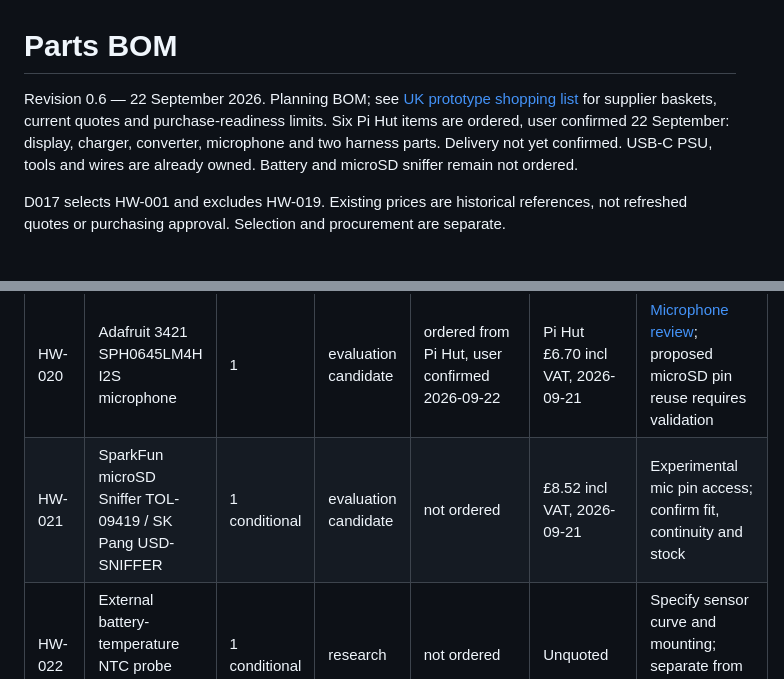
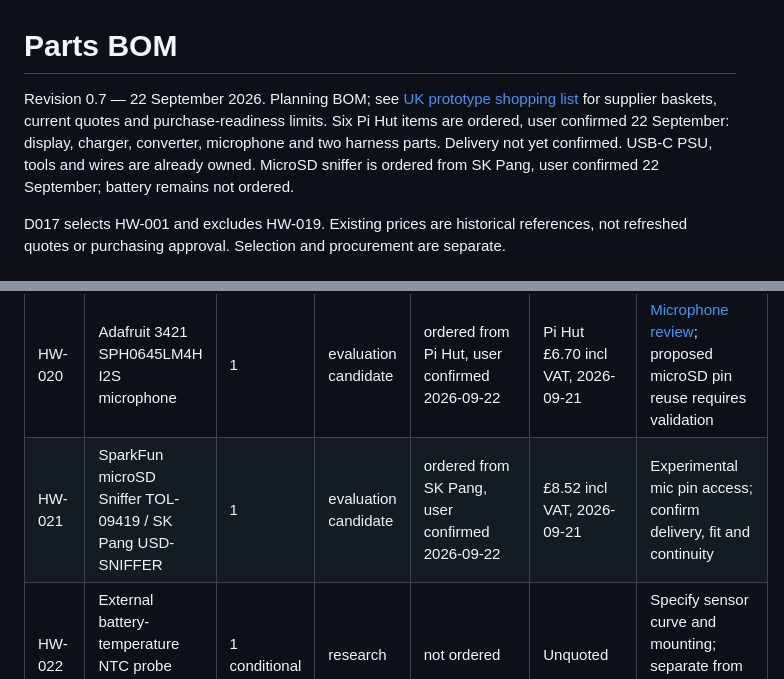
Before and after one commit to LeweeLewee/NDX2-Controller, a Markdown page: docs/hardware/bom.md, 2 parts joined by grey strips. Rendered like a GitHub page.

```diff
--- a/docs/hardware/bom.md
+++ b/docs/hardware/bom.md
@@ -1,7 +1,7 @@
 # Parts BOM
 
-Revision 0.6 — 22 September 2026. Planning BOM; see [UK prototype shopping list](prototype-shopping-list.md) for supplier baskets, current quotes and purchase-readiness limits.
-Six Pi Hut items are ordered, user confirmed 22 September: display, charger, converter, microphone and two harness parts. Delivery not yet confirmed. USB-C PSU, tools and wires are already owned. Battery and microSD sniffer remain not ordered.
+Revision 0.7 — 22 September 2026. Planning BOM; see [UK prototype shopping list](prototype-shopping-list.md) for supplier baskets, current quotes and purchase-readiness limits.
+Six Pi Hut items are ordered, user confirmed 22 September: display, charger, converter, microphone and two harness parts. Delivery not yet confirmed. USB-C PSU, tools and wires are already owned. MicroSD sniffer is ordered from SK Pang, user confirmed 22 September; battery remains not ordered.
 
 D017 selects HW-001 and excludes HW-019. Existing prices are historical references, not refreshed quotes or purchasing approval. Selection and procurement are separate.
 
@@ -12,7 +12,7 @@ D017 selects HW-001 and excludes HW-019. Existing prices are historical referenc
 | HW-001 | [Waveshare ESP32-S3-Touch-LCD-4.3B](https://www.waveshare.com/product/arduino/boards-kits/esp32-s3/esp32-s3-touch-lcd-4.3b.htm), standard without case, SKU 27848 | 1 | selected | ordered from Pi Hut, user confirmed 2026-09-22 | USD 36.99; 2026-09-20; shipping/tax excluded | HP-01 after procurement; validate revision, touch wake and power |
 | HW-019 | Old Android phone | 0 | excluded | not ordered | Not included | Ruled out by user, D017; no further phone trial |
 | HW-020 | Adafruit 3421 SPH0645LM4H I2S microphone | 1 | evaluation candidate | ordered from Pi Hut, user confirmed 2026-09-22 | Pi Hut £6.70 incl VAT, 2026-09-21 | [Microphone review](microphone-review.md); proposed microSD pin reuse requires validation |
-| HW-021 | SparkFun microSD Sniffer TOL-09419 / SK Pang USD-SNIFFER | 1 conditional | evaluation candidate | not ordered | £8.52 incl VAT, 2026-09-21 | Experimental mic pin access; confirm fit, continuity and stock |
+| HW-021 | SparkFun microSD Sniffer TOL-09419 / SK Pang USD-SNIFFER | 1 | evaluation candidate | ordered from SK Pang, user confirmed 2026-09-22 | £8.52 incl VAT, 2026-09-21 | Experimental mic pin access; confirm delivery, fit and continuity |
 | HW-022 | External battery-temperature NTC probe compatible with charger | 1 conditional | research | not ordered | Unquoted | Specify sensor curve and mounting; separate from bench thermometer |
 | HW-002 | Pimoroni BAT0014 protected 10,050 mAh / 3.7 V pack | 1 pack | leading prototype candidate | not ordered | £25, available in supplier data 2026-09-22; delivery excluded | [Larger battery review](larger-battery-review.md): body fits reserved envelope; polarity, restraint and power tests pending |
 | HW-003 | Adafruit BQ24074 4755 charger and power path | 1 | prototype selection | ordered from Pi Hut, user confirmed 2026-09-22 | Pi Hut basket £14.40 incl VAT | Validate delivered revision, charge rate, simultaneous use/charge and termination |
```
Also changed, not shown: docs/hardware/prototype-shopping-list.md (+3 -3 lines).
